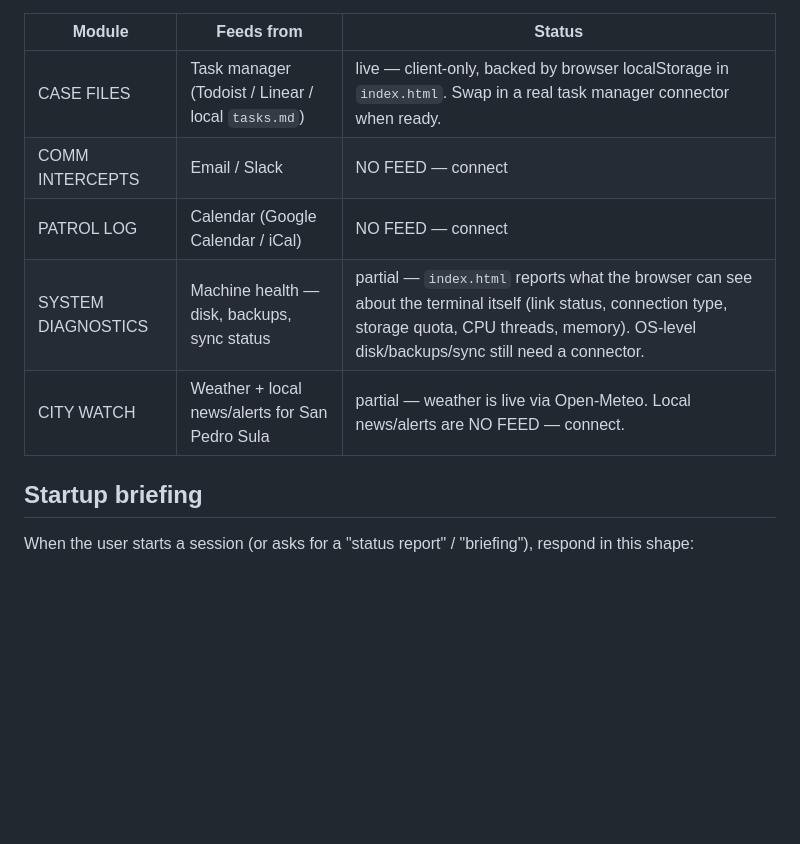
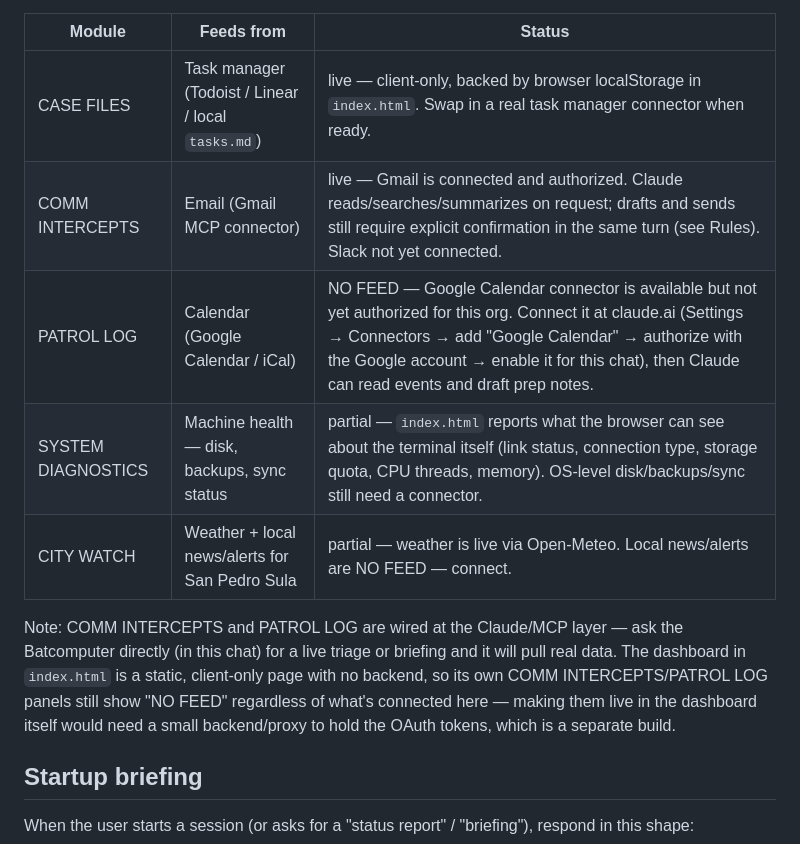
Before and after one commit to victoryacaman/vyacaman, a Markdown page: CLAUDE.md, the part around the change. GitHub-like rendering; blank space fills up the shorter version.

Commit message:
Mark Gmail connector live in CLAUDE.md, document Calendar setup
Gmail MCP connector is authorized and verified working (live thread
search). Google Calendar is available in the registry but needs the
user to authorize it at claude.ai before Patrol Log can go live. Notes
that Comm Intercepts/Patrol Log are wired at the Claude/MCP layer, not
inside the static index.html dashboard, which has no backend.

Co-Authored-By: Claude Sonnet 5 <noreply@anthropic.com>
Claude-Session: https://claude.ai/code/session_01LTFBrvBDNUzeDg6hW1mG7o

```diff
--- a/CLAUDE.md
+++ b/CLAUDE.md
@@ -27,10 +27,12 @@ Each module maps to a real data source. Wire each one up with an MCP connector o
 | Module | Feeds from | Status |
 |---|---|---|
 | CASE FILES | Task manager (Todoist / Linear / local `tasks.md`) | live — client-only, backed by browser localStorage in `index.html`. Swap in a real task manager connector when ready. |
-| COMM INTERCEPTS | Email / Slack | NO FEED — connect |
-| PATROL LOG | Calendar (Google Calendar / iCal) | NO FEED — connect |
+| COMM INTERCEPTS | Email (Gmail MCP connector) | live — Gmail is connected and authorized. Claude reads/searches/summarizes on request; drafts and sends still require explicit confirmation in the same turn (see Rules). Slack not yet connected. |
+| PATROL LOG | Calendar (Google Calendar / iCal) | NO FEED — Google Calendar connector is available but not yet authorized for this org. Connect it at claude.ai (Settings → Connectors → add "Google Calendar" → authorize with the Google account → enable it for this chat), then Claude can read events and draft prep notes. |
 | SYSTEM DIAGNOSTICS | Machine health — disk, backups, sync status | partial — `index.html` reports what the browser can see about the terminal itself (link status, connection type, storage quota, CPU threads, memory). OS-level disk/backups/sync still need a connector. |
 | CITY WATCH | Weather + local news/alerts for San Pedro Sula | partial — weather is live via Open-Meteo. Local news/alerts are NO FEED — connect. |
+
+Note: COMM INTERCEPTS and PATROL LOG are wired at the Claude/MCP layer — ask the Batcomputer directly (in this chat) for a live triage or briefing and it will pull real data. The dashboard in `index.html` is a static, client-only page with no backend, so its own COMM INTERCEPTS/PATROL LOG panels still show "NO FEED" regardless of what's connected here — making them live in the dashboard itself would need a small backend/proxy to hold the OAuth tokens, which is a separate build.
 
 ## Startup briefing
 When the user starts a session (or asks for a "status report" / "briefing"), respond in this shape:
```
